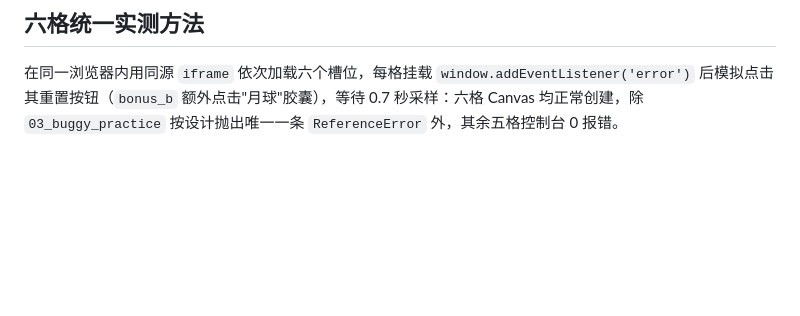
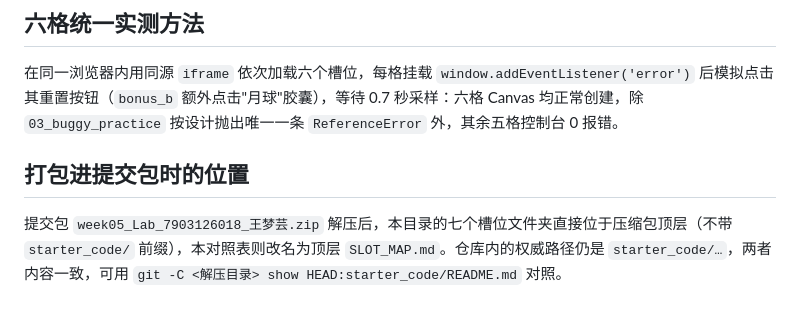
Before and after one commit to wmyyyy36/-, a Markdown page: starter_code/README.md, the part around the change. GitHub-like rendering; blank space fills up the shorter version.

```diff
--- a/starter_code/README.md
+++ b/starter_code/README.md
@@ -28,3 +28,7 @@ git show HEAD:week05/index.html                          # = bonus_b_celestial_p
 ## 六格统一实测方法
 
 在同一浏览器内用同源 `iframe` 依次加载六个槽位，每格挂载 `window.addEventListener('error')` 后模拟点击其重置按钮（`bonus_b` 额外点击"月球"胶囊），等待 0.7 秒采样：六格 Canvas 均正常创建，除 `03_buggy_practice` 按设计抛出唯一一条 `ReferenceError` 外，其余五格控制台 0 报错。
+
+## 打包进提交包时的位置
+
+提交包 `week05_Lab_7903126018_王梦芸.zip` 解压后，本目录的七个槽位文件夹直接位于压缩包顶层（不带 `starter_code/` 前缀），本对照表则改名为顶层 `SLOT_MAP.md`。仓库内的权威路径仍是 `starter_code/…`，两者内容一致，可用 `git -C <解压目录> show HEAD:starter_code/README.md` 对照。
```
Also changed, not shown: README.md (+28 -2 lines), week05/README.md (+23 -12 lines).
